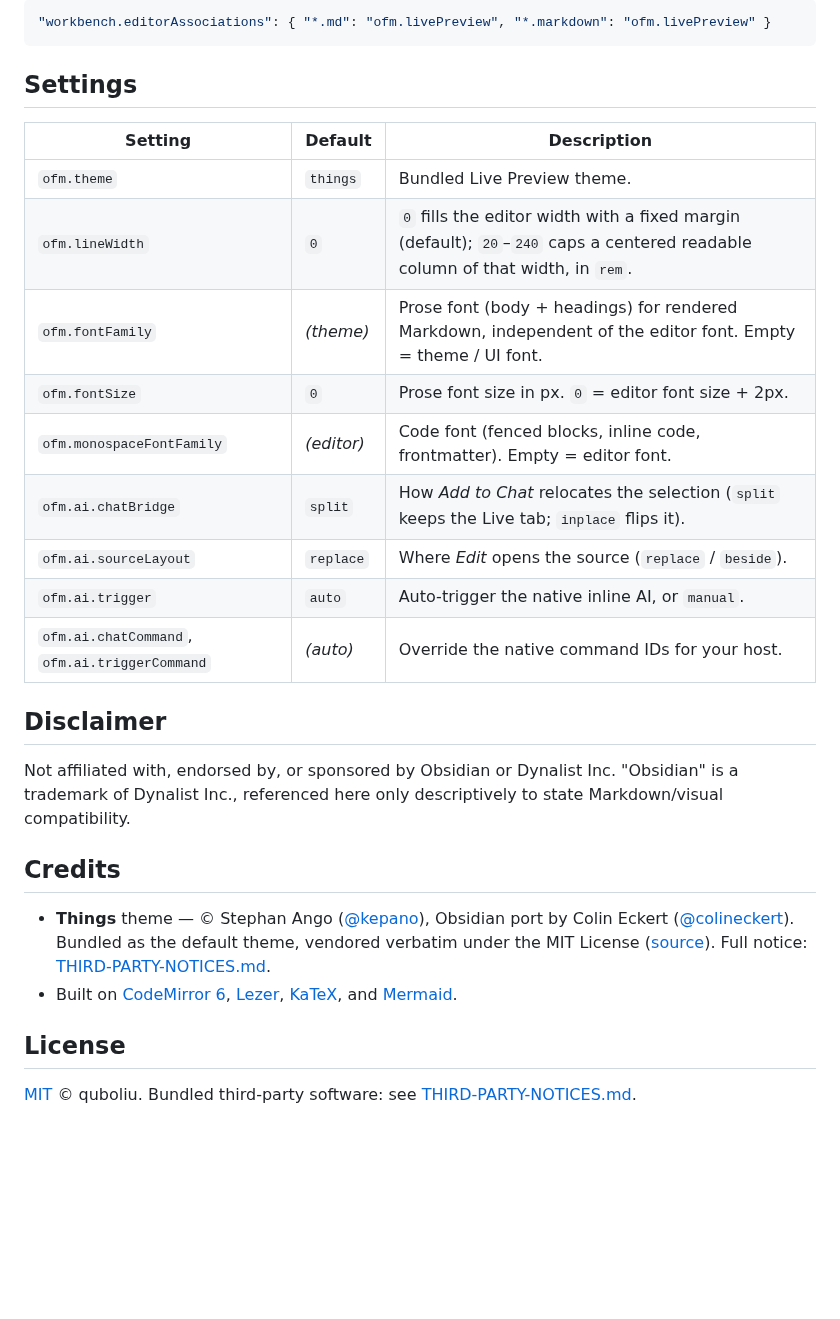
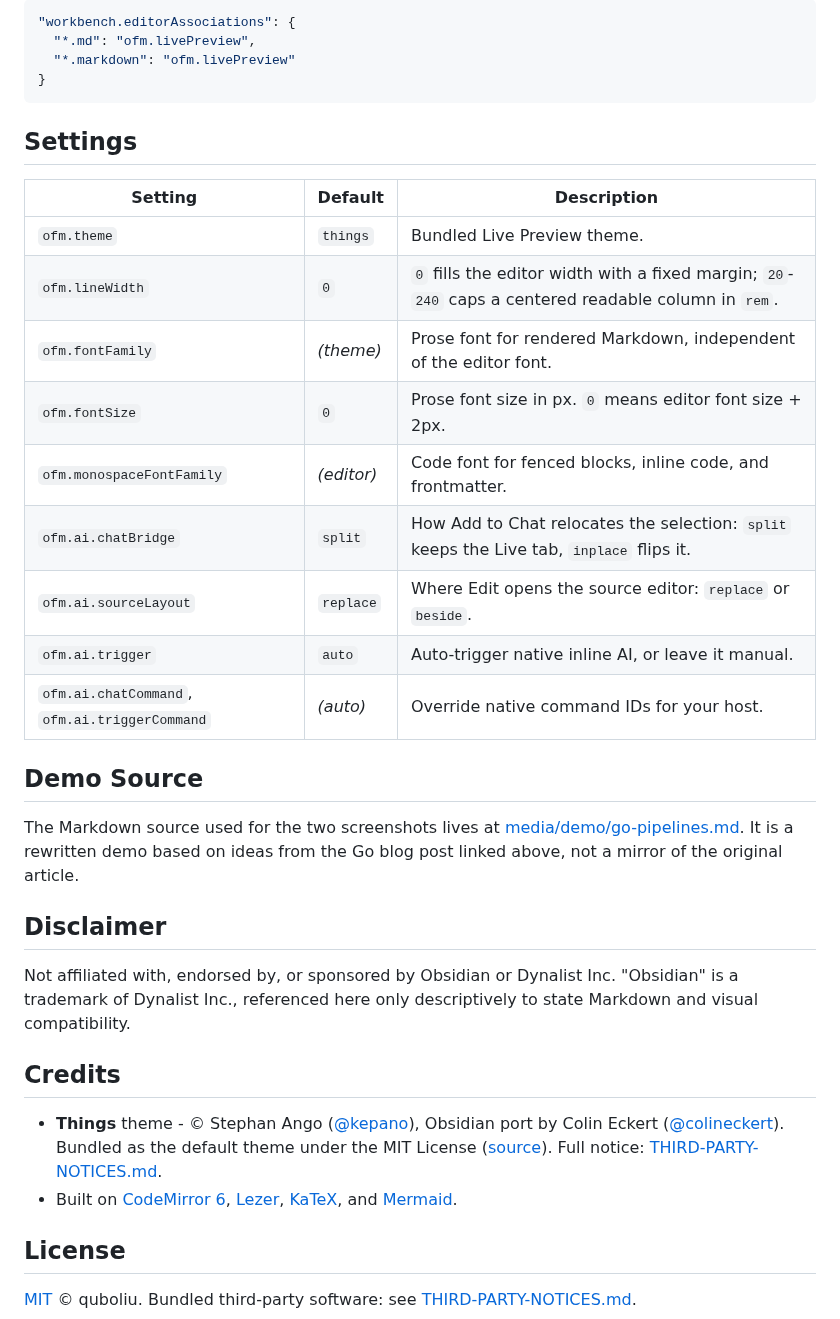
Before and after one commit to quboliu/flintmark, a Markdown page: README.md, the part around one of its changes. Drawn GitHub-style; blank space fills up the shorter version.

````diff
--- a/README.md
+++ b/README.md
@@ -148,6 +94,9 @@ Missed the first-run prompt? Set it any time — open the Command Palette and ru
 
 ```json
-"workbench.editorAssociations": { "*.md": "ofm.livePreview", "*.markdown": "ofm.livePreview" }
+"workbench.editorAssociations": {
+  "*.md": "ofm.livePreview",
+  "*.markdown": "ofm.livePreview"
+}
 ```
 
 ## Settings
@@ -155,30 +104,38 @@ Missed the first-run prompt? Set it any time — open the Command Palette and ru
 | Setting | Default | Description |
 | --- | --- | --- |
 | `ofm.theme` | `things` | Bundled Live Preview theme. |
-| `ofm.lineWidth` | `0` | `0` fills the editor width with a fixed margin (default); `20`–`240` caps a centered readable column of that width, in `rem`. |
-| `ofm.fontFamily` | _(theme)_ | Prose font (body + headings) for rendered Markdown, independent of the editor font. Empty = theme / UI font. |
-| `ofm.fontSize` | `0` | Prose font size in px. `0` = editor font size + 2px. |
-| `ofm.monospaceFontFamily` | _(editor)_ | Code font (fenced blocks, inline code, frontmatter). Empty = editor font. |
-| `ofm.ai.chatBridge` | `split` | How *Add to Chat* relocates the selection (`split` keeps the Live tab; `inplace` flips it). |
-| `ofm.ai.sourceLayout` | `replace` | Where *Edit* opens the source (`replace` / `beside`). |
-| `ofm.ai.trigger` | `auto` | Auto-trigger the native inline AI, or `manual`. |
-| `ofm.ai.chatCommand`, `ofm.ai.triggerCommand` | _(auto)_ | Override the native command IDs for your host. |
+| `ofm.lineWidth` | `0` | `0` fills the editor width with a fixed margin; `20`-`240` caps a centered readable column in `rem`. |
+| `ofm.fontFamily` | _(theme)_ | Prose font for rendered Markdown, independent of the editor font. |
+| `ofm.fontSize` | `0` | Prose font size in px. `0` means editor font size + 2px. |
+| `ofm.monospaceFontFamily` | _(editor)_ | Code font for fenced blocks, inline code, and frontmatter. |
+| `ofm.ai.chatBridge` | `split` | How Add to Chat relocates the selection: `split` keeps the Live tab, `inplace` flips it. |
+| `ofm.ai.sourceLayout` | `replace` | Where Edit opens the source editor: `replace` or `beside`. |
+| `ofm.ai.trigger` | `auto` | Auto-trigger native inline AI, or leave it manual. |
+| `ofm.ai.chatCommand`, `ofm.ai.triggerCommand` | _(auto)_ | Override native command IDs for your host. |
+
+## Demo Source
+
+The Markdown source used for the two screenshots lives at
+[media/demo/go-pipelines.md](media/demo/go-pipelines.md). It is a rewritten demo
+based on ideas from the Go blog post linked above, not a mirror of the original
+article.
 
 ## Disclaimer
 
 Not affiliated with, endorsed by, or sponsored by Obsidian or Dynalist Inc.
 "Obsidian" is a trademark of Dynalist Inc., referenced here only descriptively to
-state Markdown/visual compatibility.
+state Markdown and visual compatibility.
 
 ## Credits
 
-- **Things** theme — © Stephan Ango ([@kepano](https://github.com/kepano)), Obsidian
-  port by Colin Eckert ([@colineckert](https://github.com/colineckert)). Bundled as
-  the default theme, vendored verbatim under the MIT License
+- **Things** theme - © Stephan Ango ([@kepano](https://github.com/kepano)),
+  Obsidian port by Colin Eckert ([@colineckert](https://github.com/colineckert)).
+  Bundled as the default theme under the MIT License
   ([source](https://github.com/colineckert/obsidian-things)). Full notice:
   [THIRD-PARTY-NOTICES.md](THIRD-PARTY-NOTICES.md).
-- Built on [CodeMirror 6](https://codemirror.net/), [Lezer](https://lezer.codemirror.net/),
-  [KaTeX](https://katex.org/), and [Mermaid](https://mermaid.js.org/).
+- Built on [CodeMirror 6](https://codemirror.net/),
+  [Lezer](https://lezer.codemirror.net/), [KaTeX](https://katex.org/), and
+  [Mermaid](https://mermaid.js.org/).
 
 ## License
 
````
Also changed, not shown: other parts of README.md (+54 -108 lines), README.zh-CN.md (+76 -115 lines), media/demo/go-pipelines.md (added, +57 -0 lines), media/shots/go-pipelines-dark.png (added), media/shots/go-pipelines-light.png (added), 2 other files.
